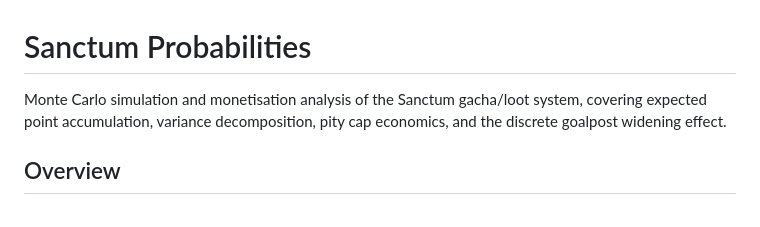
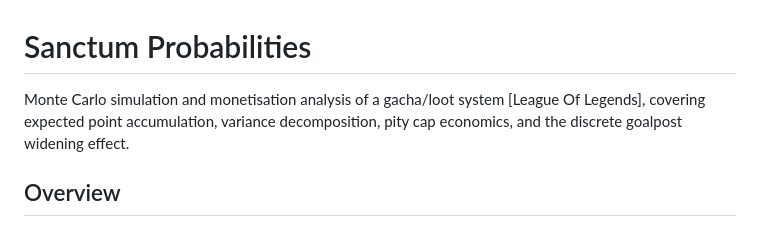
Before and after one commit to RobertDoto/MonteCarloInTheSanctum, a Markdown page: README.md, the part around the change. GitHub-like rendering.

```diff
--- a/README.md
+++ b/README.md
@@ -1,6 +1,6 @@
 # Sanctum Probabilities
 
-Monte Carlo simulation and monetisation analysis of the Sanctum gacha/loot system, covering expected point accumulation, variance decomposition, pity cap economics, and the discrete goalpost widening effect.
+Monte Carlo simulation and monetisation analysis of a gacha/loot system [League Of Legends], covering expected point accumulation, variance decomposition, pity cap economics, and the discrete goalpost widening effect.
 
 ## Overview
 
```
